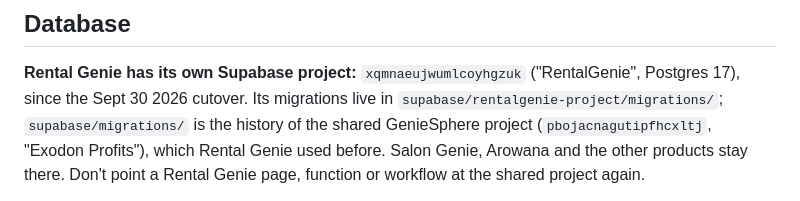
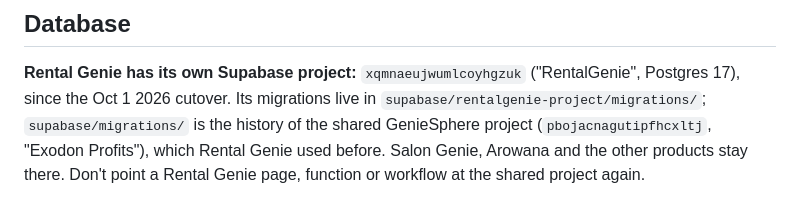
Before and after one commit to exodonprofits/rentalgenie, a Markdown page: CLAUDE.md, the part around the change. Drawn GitHub-style.

Commit message:
CLAUDE.md: the cutover date is Oct 1 2026
The live site switched to the new project on 2026-10-01 (12:57 UTC), as the
project README and the known-gaps note already say.

Co-Authored-By: Claude Opus 5.5 <noreply@anthropic.com>
Claude-Session: https://claude.ai/code/session_01EG6DagBWHCYLWdTuoo5sRu

```diff
--- a/CLAUDE.md
+++ b/CLAUDE.md
@@ -69,7 +69,7 @@ rounded gradient modal/detail buttons at 12px).
 ## Database
 
 **Rental Genie has its own Supabase project:** `xqmnaeujwumlcoyhgzuk` ("RentalGenie", Postgres 17),
-since the Sept 30 2026 cutover. Its migrations live in `supabase/rentalgenie-project/migrations/`;
+since the Oct 1 2026 cutover. Its migrations live in `supabase/rentalgenie-project/migrations/`;
 `supabase/migrations/` is the history of the shared GenieSphere project (`pbojacnagutipfhcxltj`,
 "Exodon Profits"), which Rental Genie used before. Salon Genie, Arowana and the other products stay
 there. Don't point a Rental Genie page, function or workflow at the shared project again.
```
